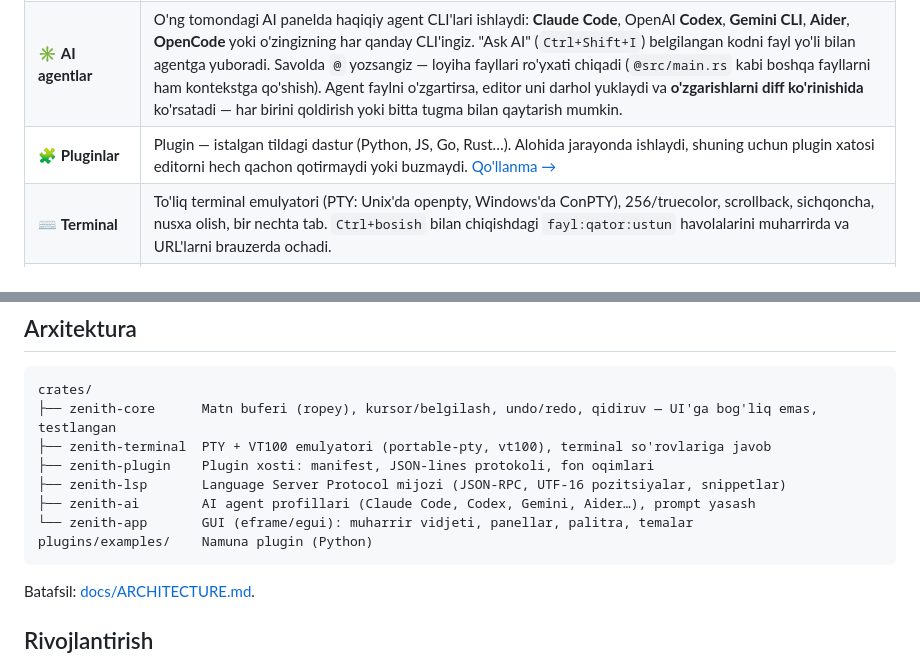
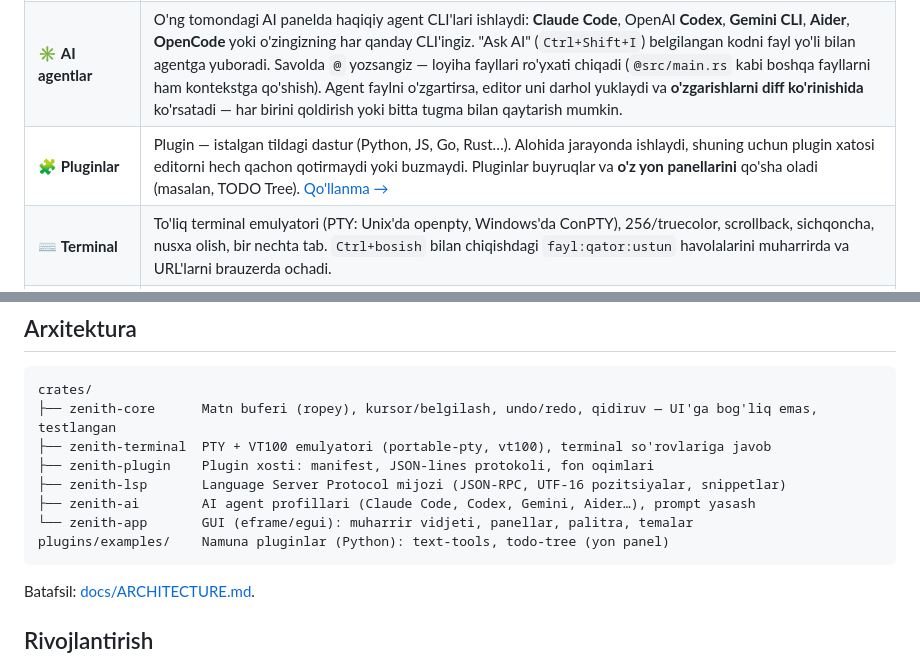
Before and after one commit to abbosjon-dev/code-editor, a Markdown page: README.md, 2 parts joined by grey strips. Drawn GitHub-style.

````diff
--- a/README.md
+++ b/README.md
@@ -12,7 +12,7 @@ macOS, Windows va Linux'da ishlaydi.
 |---|---|
 | ⚡ **Tezlik** | Rust + GPU orqali chizish (egui/OpenGL). Faqat ko'rinadigan qatorlar chiziladi; sintaksis ranglash inkremental va har kadrda vaqt bilan cheklangan — katta fayllarda ham UI qotmaydi. |
 | ✳ **AI agentlar** | O'ng tomondagi AI panelda haqiqiy agent CLI'lari ishlaydi: **Claude Code**, OpenAI **Codex**, **Gemini CLI**, **Aider**, **OpenCode** yoki o'zingizning har qanday CLI'ingiz. "Ask AI" (`Ctrl+Shift+I`) belgilangan kodni fayl yo'li bilan agentga yuboradi. Savolda `@` yozsangiz — loyiha fayllari ro'yxati chiqadi (`@src/main.rs` kabi boshqa fayllarni ham kontekstga qo'shish). Agent faylni o'zgartirsa, editor uni darhol yuklaydi va **o'zgarishlarni diff ko'rinishida** ko'rsatadi — har birini qoldirish yoki bitta tugma bilan qaytarish mumkin. |
-| 🧩 **Pluginlar** | Plugin — istalgan tildagi dastur (Python, JS, Go, Rust…). Alohida jarayonda ishlaydi, shuning uchun plugin xatosi editorni hech qachon qotirmaydi yoki buzmaydi. [Qo'llanma →](docs/PLUGINS.md) |
+| 🧩 **Pluginlar** | Plugin — istalgan tildagi dastur (Python, JS, Go, Rust…). Alohida jarayonda ishlaydi, shuning uchun plugin xatosi editorni hech qachon qotirmaydi yoki buzmaydi. Pluginlar buyruqlar va **o'z yon panellarini** qo'sha oladi (masalan, TODO Tree). [Qo'llanma →](docs/PLUGINS.md) |
 | ⌨ **Terminal** | To'liq terminal emulyatori (PTY: Unix'da openpty, Windows'da ConPTY), 256/truecolor, scrollback, sichqoncha, nusxa olish, bir nechta tab. `Ctrl+bosish` bilan chiqishdagi `fayl:qator:ustun` havolalarini muharrirda va URL'larni brauzerda ochadi. |
 | 📝 **Muharrir** | **Multi-cursor** (Ctrl+D, Alt+bosish, Ctrl+Alt+↑↓), **split editor** (`Ctrl+\`), **kod bloklarini yig'ish** (gutter'dagi ▾ yoki `Ctrl+Shift+[` / `]`), **so'zlarni o'rash** (`Alt+Z`), **Markdown preview** (`Ctrl+Alt+P`, rasmlar bilan), qator ichida xato xabarlari, sintaksis ranglash (~200 til), avtomatik qavs yopish, aqlli indent, bir nechta tab, undo/redo, qidirish va almashtirish, minimap, indent chiziqlari, qavs juftini ko'rsatish, qatorni ko'chirish/nusxalash, izoh qo'yish. |
 | 🧠 **LSP (til serverlari)** | Avtomatik to'ldirish, xatolar va ogohlantirishlar (qizil to'lqinli chiziq), hover hujjatlari, ta'rifga o'tish (`F12` / `Ctrl+bosish`), havolalarni topish (`Shift+F12`), nomni hamma joyda o'zgartirish (`F2`), formatlash (`Shift+Alt+F`, ixtiyoriy saqlashda formatlash), parametr maslahatlari, tezkor tuzatishlar (`Ctrl+.` / 💡), fayldagi belgiga o'tish (`Ctrl+T`). O'rnatilgan bo'lsa avtomatik ishga tushadi: **rust-analyzer**, **pyright**, **typescript-language-server**, **gopls**, **clangd** va boshqalar. |
@@ -194,7 +194,7 @@ crates/
 ├── zenith-lsp       Language Server Protocol mijozi (JSON-RPC, UTF-16 pozitsiyalar, snippetlar)
 ├── zenith-ai        AI agent profillari (Claude Code, Codex, Gemini, Aider…), prompt yasash
 └── zenith-app       GUI (eframe/egui): muharrir vidjeti, panellar, palitra, temalar
-plugins/examples/    Namuna plugin (Python)
+plugins/examples/    Namuna pluginlar (Python): text-tools, todo-tree (yon panel)
 ```
 
 Batafsil: [docs/ARCHITECTURE.md](docs/ARCHITECTURE.md).
````
Also changed, not shown: docs/PLUGINS.md (+39 -0 lines), docs/plugin-panel.png (added), 5 other files.
